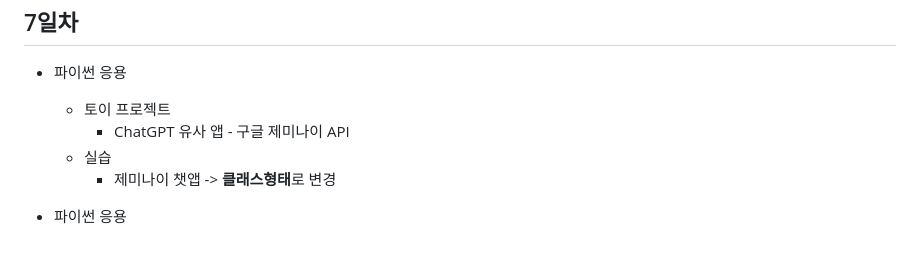
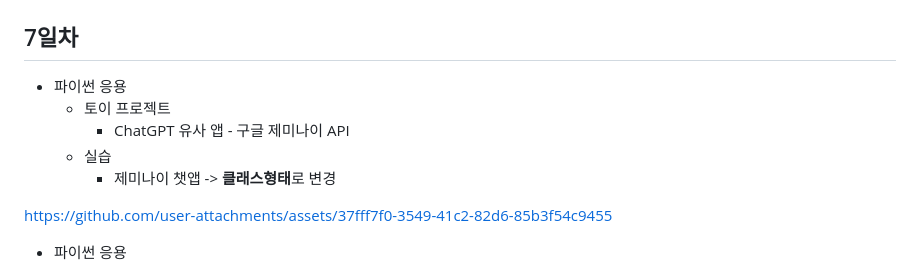
Before and after one commit to HawSJun/iot-python-2025, a Markdown page: README.md, the part around the change. Rendered like a GitHub page; blank space fills up the shorter version.

```diff
--- a/README.md
+++ b/README.md
@@ -196,6 +196,8 @@ https://github.com/user-attachments/assets/5ef7a8b9-d485-4ef0-8a89-3dd23e25d45d
     - 실습
         - 제미나이 챗앱 -> **클래스형태**로 변경
 
+https://github.com/user-attachments/assets/37fff7f0-3549-41c2-82d6-85b3f54c9455
+
  - 파이썬 응용
     - 실행 파일 만들기
         - `pyinstaller` 모듈 설치
```
